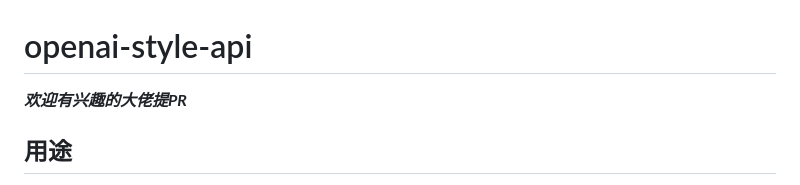
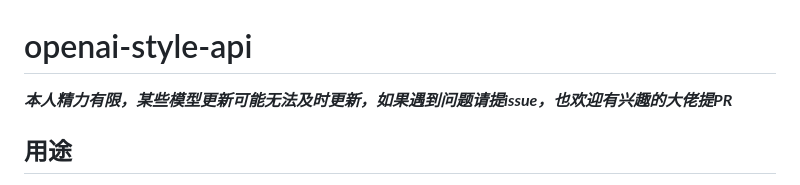
Before and after one commit to tian-minghui/openai-style-api, a Markdown page: README.md, the part around the change. GitHub-like rendering.

Commit message:
update md

```diff
--- a/README.md
+++ b/README.md
@@ -2,7 +2,7 @@
 # openai-style-api
 
 
- ***欢迎有兴趣的大佬提PR***
+ ***本人精力有限，某些模型更新可能无法及时更新，如果遇到问题请提issue，也欢迎有兴趣的大佬提PR***
 
 ## 用途
 屏蔽不同大模型API的差异，统一用openai api标准格式使用大模型, 也可以用来做api-key的二次分发管理; 配置化管理不同大模型调用参数，让你在使用大模型的时候只需关注 api-key 和 messages
```
